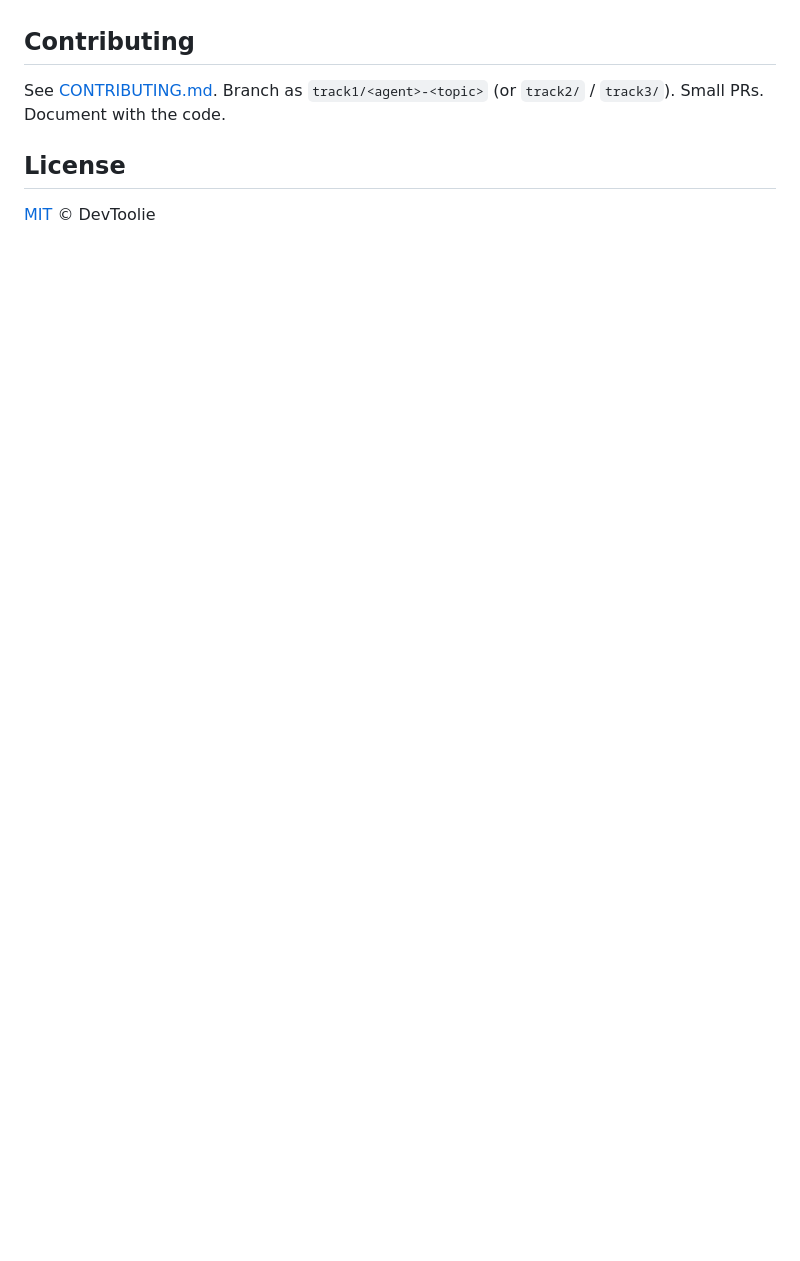
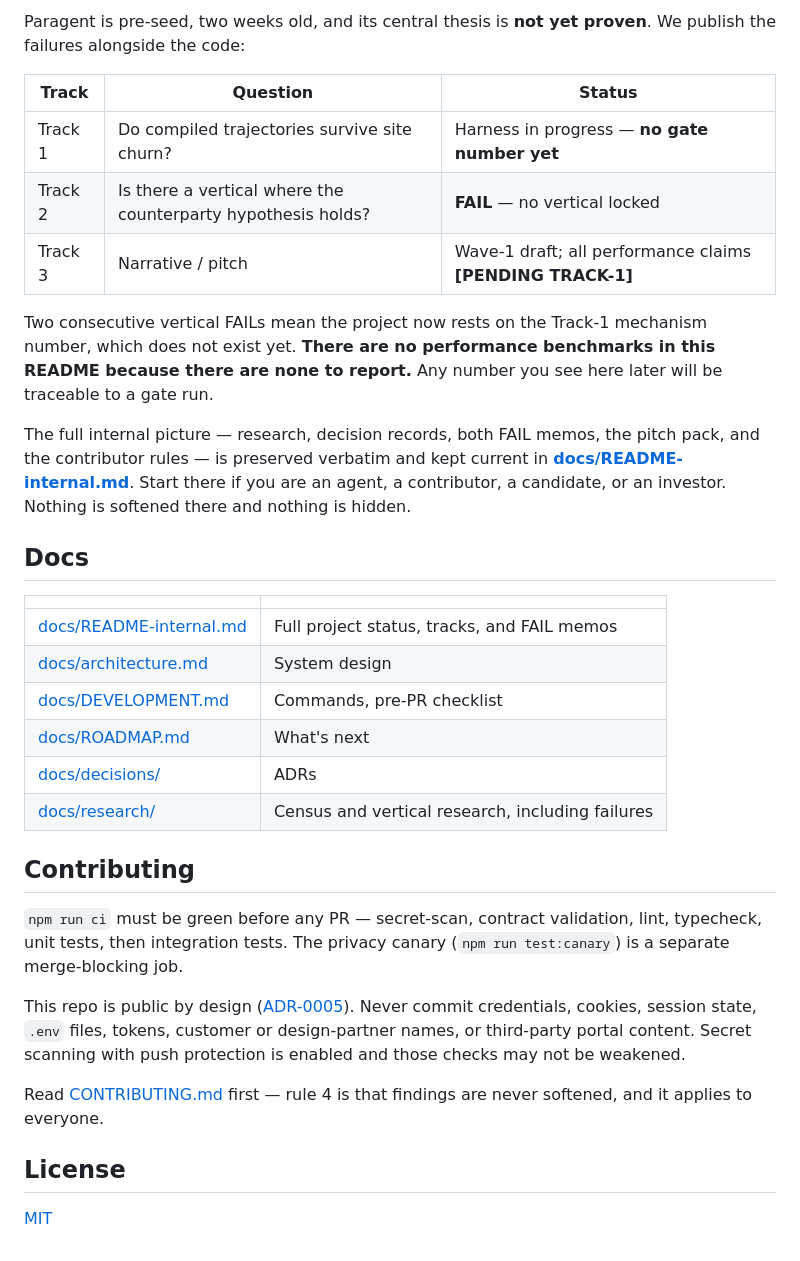
Before and after one commit to DevToolie/Paragent, a Markdown page: README.md, the part around one of its changes. Rendered like a GitHub page; blank space fills up the shorter version.

```diff
--- a/README.md
+++ b/README.md
@@ -85,9 +88,48 @@ TypeScript + Node 20+ + Playwright — see [ADR-0001](docs/decisions/ADR-0001-ty
+Paragent is pre-seed, two weeks old, and its central thesis is **not yet proven**. We
+publish the failures alongside the code:
+
+| Track | Question | Status |
+| --- | --- | --- |
+| Track 1 | Do compiled trajectories survive site churn? | Harness in progress — **no gate number yet** |
+| Track 2 | Is there a vertical where the counterparty hypothesis holds? | **FAIL** — no vertical locked |
+| Track 3 | Narrative / pitch | Wave-1 draft; all performance claims **[PENDING TRACK-1]** |
+
+Two consecutive vertical FAILs mean the project now rests on the Track-1 mechanism
+number, which does not exist yet. **There are no performance benchmarks in this README
+because there are none to report.** Any number you see here later will be traceable to
+a gate run.
+
+The full internal picture — research, decision records, both FAIL memos, the pitch
+pack, and the contributor rules — is preserved verbatim and kept current in
+**[docs/README-internal.md](docs/README-internal.md)**. Start there if you are an
+agent, a contributor, a candidate, or an investor. Nothing is softened there and
+nothing is hidden.
+
+## Docs
+
+| | |
+| --- | --- |
+| [docs/README-internal.md](docs/README-internal.md) | Full project status, tracks, and FAIL memos |
+| [docs/architecture.md](docs/architecture.md) | System design |
+| [docs/DEVELOPMENT.md](docs/DEVELOPMENT.md) | Commands, pre-PR checklist |
+| [docs/ROADMAP.md](docs/ROADMAP.md) | What's next |
+| [docs/decisions/](docs/decisions/) | ADRs |
+| [docs/research/](docs/research/) | Census and vertical research, including failures |
 
 ## Contributing
 
-See [CONTRIBUTING.md](./CONTRIBUTING.md). Branch as `track1/<agent>-<topic>` (or
-`track2/` / `track3/`). Small PRs. Document with the code.
+`npm run ci` must be green before any PR — secret-scan, contract validation, lint,
+typecheck, unit tests, then integration tests. The privacy canary
+(`npm run test:canary`) is a separate merge-blocking job.
+
+This repo is public by design ([ADR-0005](docs/decisions/ADR-0005-repo-public.md)).
+Never commit credentials, cookies, session state, `.env` files, tokens, customer or
+design-partner names, or third-party portal content. Secret scanning with push
+protection is enabled and those checks may not be weakened.
+
+Read [CONTRIBUTING.md](./CONTRIBUTING.md) first — rule 4 is that findings are never
+softened, and it applies to everyone.
 
 ## License
 
-[MIT](./LICENSE) © DevToolie
+[MIT](./LICENSE)
```
Also changed, not shown: other parts of README.md (+65 -62 lines), docs/README-internal.md (added, +120 -0 lines), docs/README.md (+2 -1 lines).
